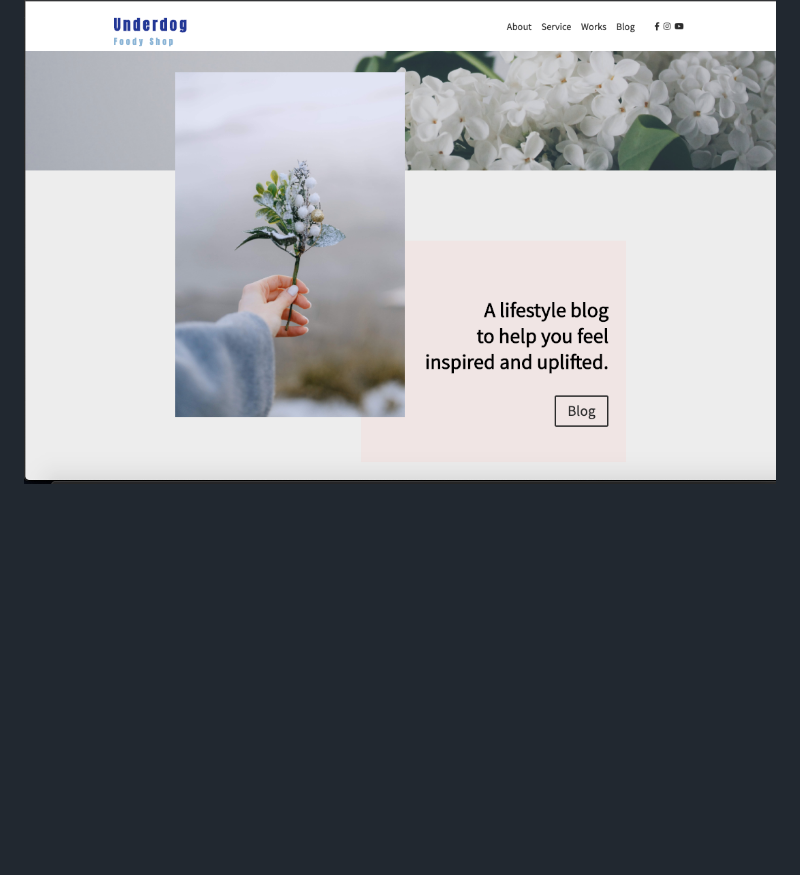
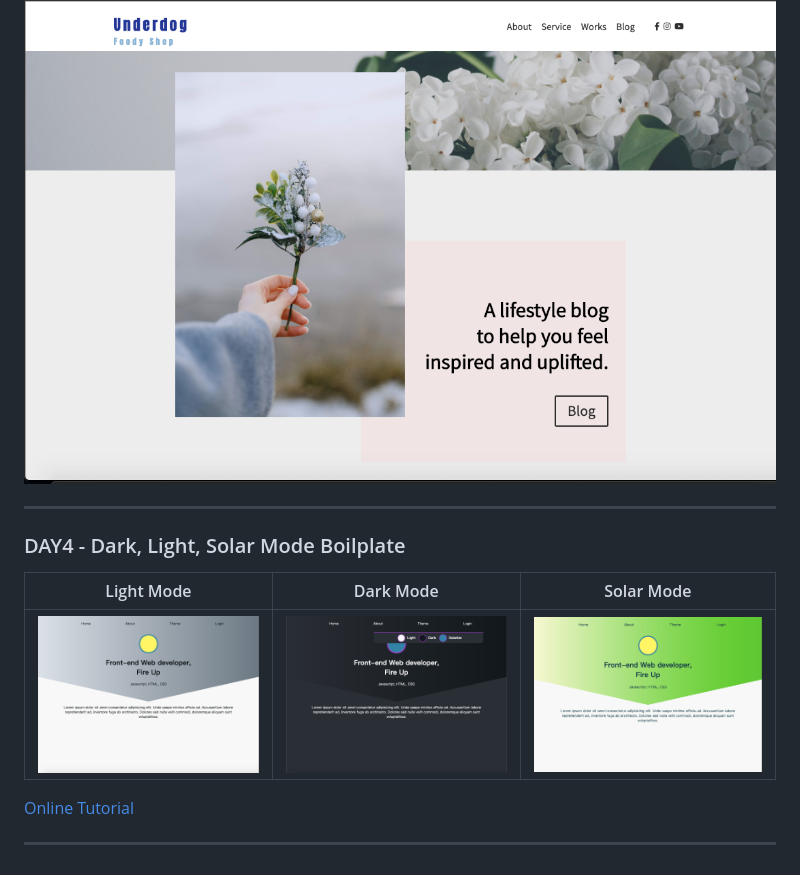
Before and after one commit to JaynPan/30-Days-CSS-Challenge, a Markdown page: README.md, the part around the change. GitHub-like rendering; pictures changed too: images/day4-dark-mode.png (added), images/day4-light-mode.png (added), images/day4-solar-mode.png (added); blank space fills up the shorter version.

Commit message:
DAY 4 - README

```diff
--- a/README.md
+++ b/README.md
@@ -22,3 +22,15 @@
 ### DAY3 - Banner Below Enhanced Section
 
 ![enhanced-section](images/day3-enhanced-section.png)
+
+---
+
+### DAY4 - Dark, Light, Solar Mode Boilplate
+
+|                Light Mode                 |                Dark Mode                |                Solar Mode                 |
+| :---------------------------------------: | :-------------------------------------: | :---------------------------------------: |
+| ![day2-light](images/day4-light-mode.png) | ![day2-dark](images/day4-dark-mode.png) | ![day2-solar](images/day4-solar-mode.png) |
+
+[Online Tutorial](https://www.youtube.com/watch?v=rXuHGLzSmSE)
+
+---
```
